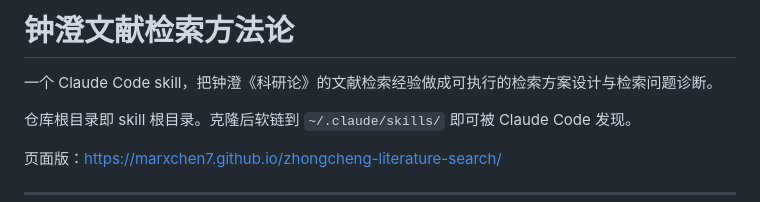
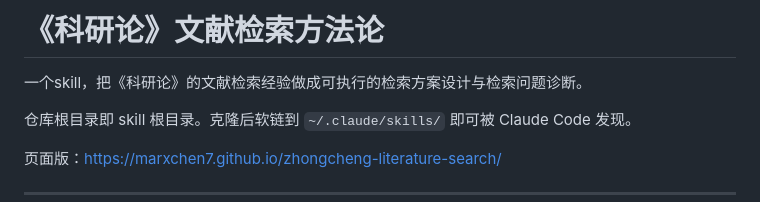
Before and after one commit to marxchen7/zhongcheng-literature-search, a Markdown page: README.md, the part around the change. Drawn GitHub-style.

```diff
--- a/README.md
+++ b/README.md
@@ -1,6 +1,6 @@
-# 钟澄文献检索方法论
+# 《科研论》文献检索方法论
 
-一个 Claude Code skill，把钟澄《科研论》的文献检索经验做成可执行的检索方案设计与检索问题诊断。
+一个skill，把《科研论》的文献检索经验做成可执行的检索方案设计与检索问题诊断。
 
 仓库根目录即 skill 根目录。克隆后软链到 `~/.claude/skills/` 即可被 Claude Code 发现。
 
```
